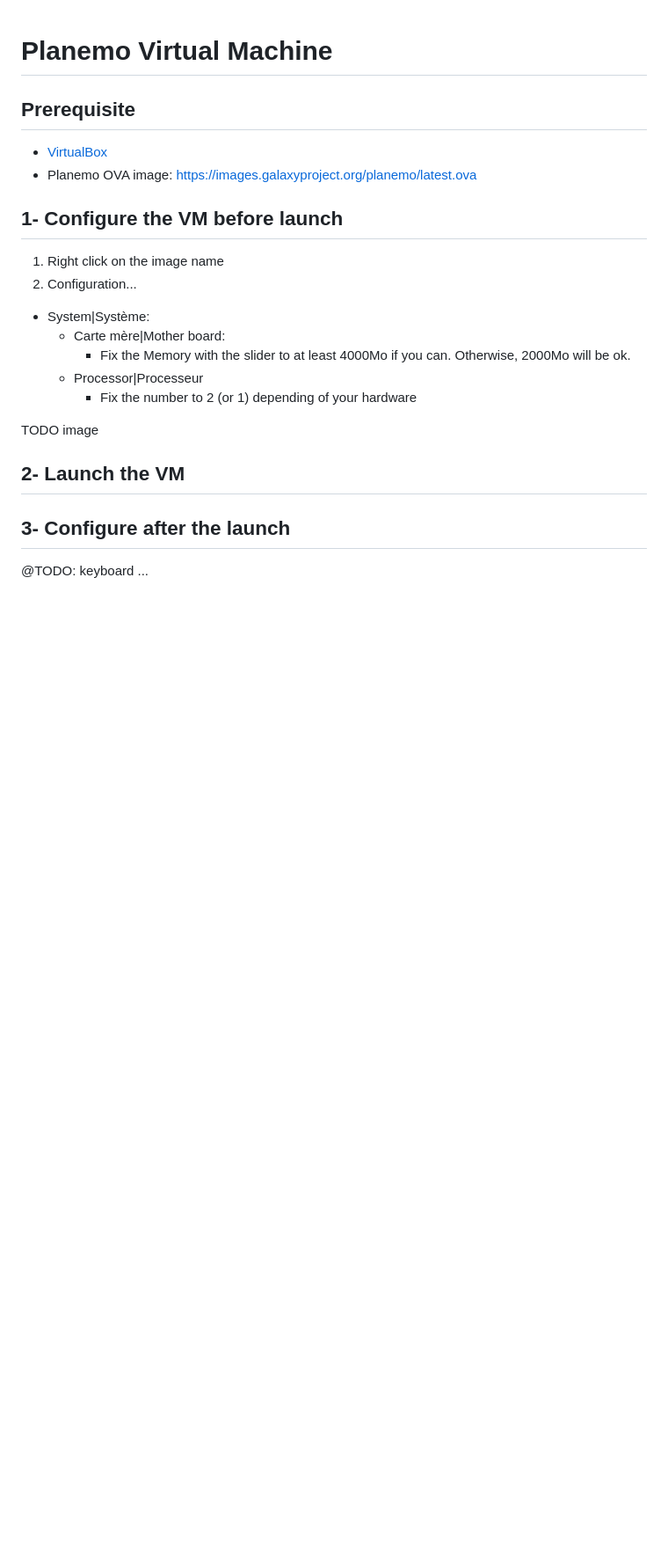
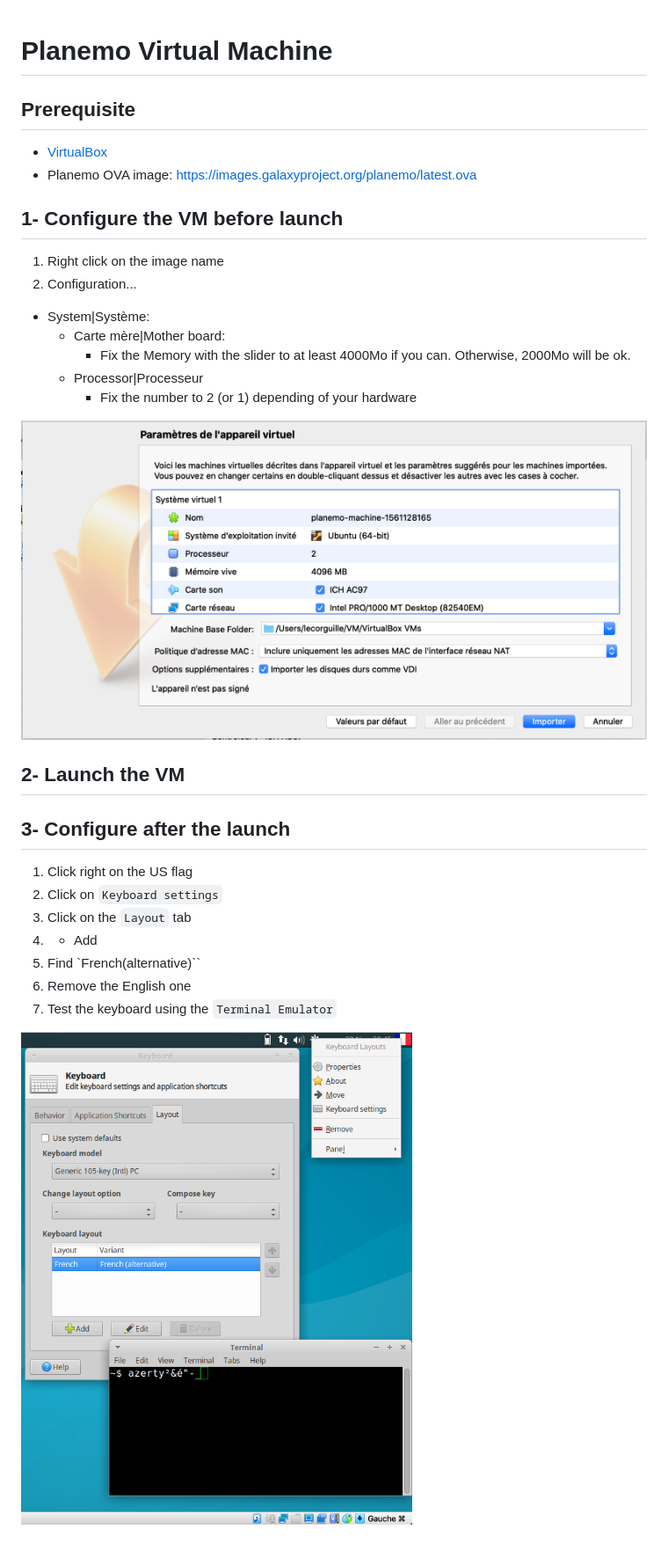
Before and after one commit to workflow4metabolomics/workflow4metabolomics, a Markdown page: docs_developers/virtualbox.md, the part around the change printed below. Shown: that part at 88% size. Drawn GitHub-style; pictures changed too: images/docs_developers/virtualbox/configuration.png (added), images/docs_developers/virtualbox/keyboard.png (added); blank space fills up the shorter version.

Commit message:
docs_developers - virtualbox

```diff
--- a/docs_developers/virtualbox.md
+++ b/docs_developers/virtualbox.md
@@ -12,10 +13,19 @@
     - Processor|Processeur
       - Fix the number to 2 (or 1) depending of your hardware
 
-TODO image
+![](../images/docs_developers/virtualbox/configuration.png)
 
 ## 2- Launch the VM
 
 
 ## 3- Configure after the launch
-@TODO: keyboard ...
+1. Click right on the US flag
+2. Click on `Keyboard settings`
+3. Click on the `Layout` tab
+4. + Add
+5. Find `French(alternative)``
+6. Remove the English one
+7. Test the keyboard using the `Terminal Emulator`
+
+
+![](../images/docs_developers/virtualbox/keyboard.png)
```
Also changed, not shown: other parts of docs_developers/virtualbox.md (+1 -0 lines).
